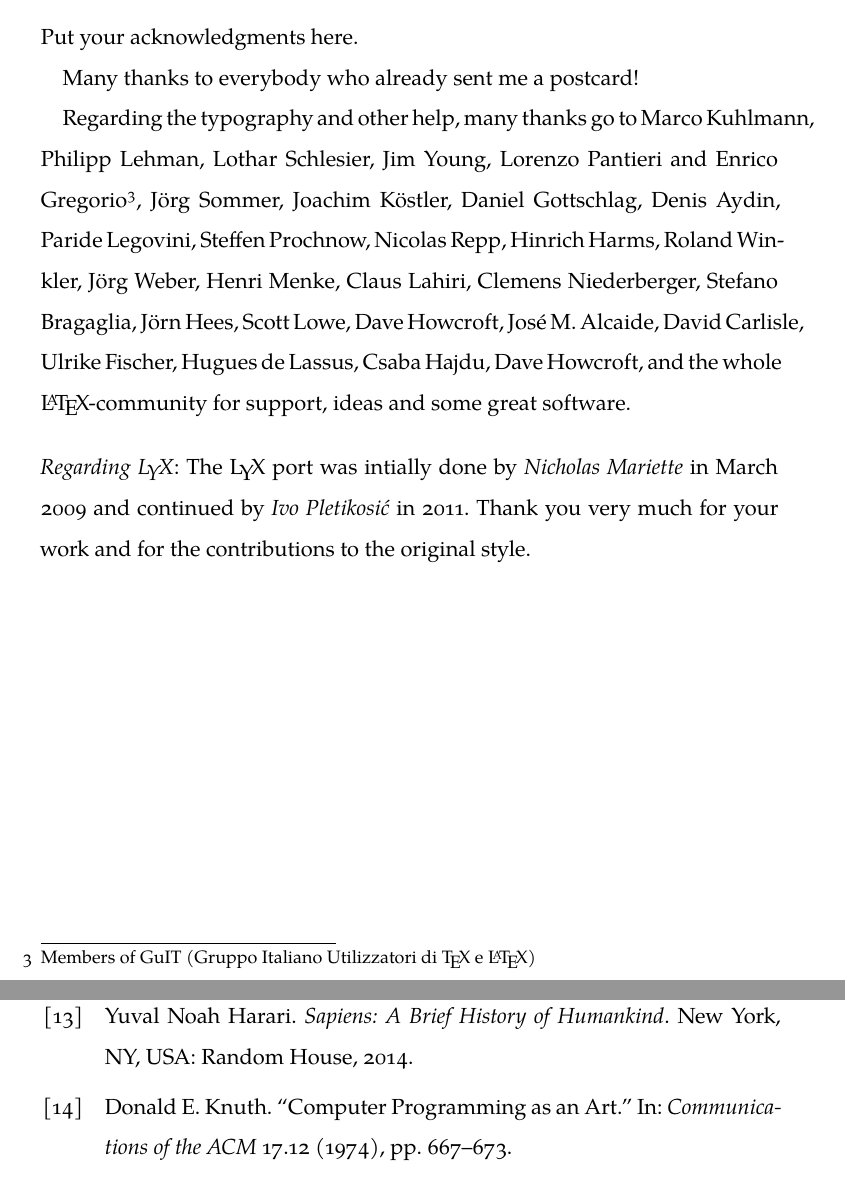
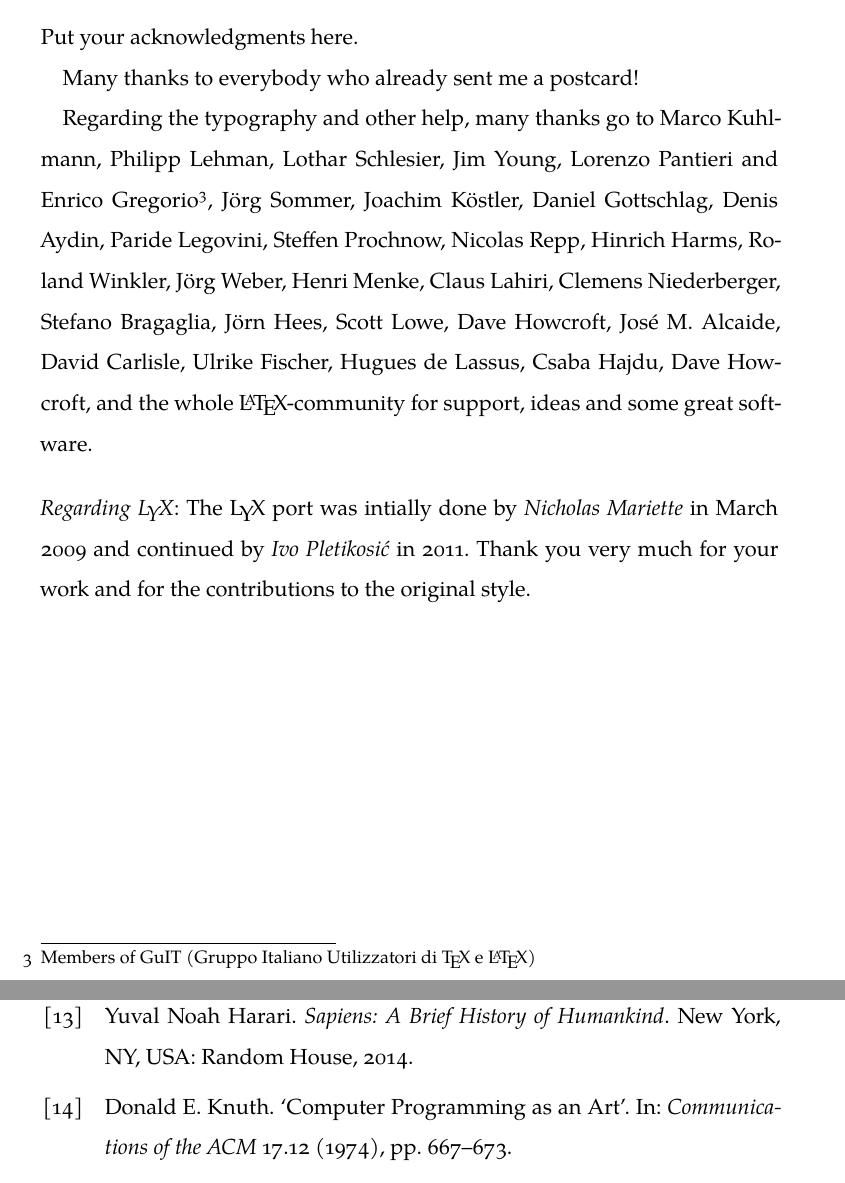
Before and after one commit to diegoferigo/classicthesis-uom, a LaTeX thesis (thesis.tex, which reads classicthesis-config.tex): two parts of pages 8 and 29 of 32, joined at a grey line, cut so that both start at the same text. Compiled offline with XeLaTeX; a missing font is replaced by an installed copy or a similar font.

Commit message:
Use british english as default language

```diff
--- a/classicthesis-config.tex
+++ b/classicthesis-config.tex
@@ -76,10 +76,8 @@
 % ********************************************************************
 % Packages with options that might require adjustments
 % ********************************************************************
-\PassOptionsToPackage{ngerman,american}{babel} % change this to your language(s), main language last
-% Spanish languages need extra options in order to work with this template
-%\PassOptionsToPackage{spanish,es-lcroman}{babel}
-    \usepackage{babel}
+% Spanish languages need extra 'es-lcroman' option in order to work with this template
+\usepackage[american, british]{babel} % change this to your language(s), main language last
 
 \usepackage{csquotes}
 \PassOptionsToPackage{%
@@ -225,6 +223,15 @@
       \renewcommand*{\subsectionautorefname}{Section}%
       \renewcommand*{\subsubsectionautorefname}{Section}%
     }%
+    \addto\extrasbritish{%
+      \renewcommand*{\figureautorefname}{Figure}%
+      \renewcommand*{\tableautorefname}{Table}%
+      \renewcommand*{\partautorefname}{Part}%
+      \renewcommand*{\chapterautorefname}{Chapter}%
+      \renewcommand*{\sectionautorefname}{Section}%
+      \renewcommand*{\subsectionautorefname}{Section}%
+      \renewcommand*{\subsubsectionautorefname}{Section}%
+    }%
     \addto\extrasngerman{%
       \renewcommand*{\paragraphautorefname}{Absatz}%
       \renewcommand*{\subparagraphautorefname}{Unterabsatz}%
```
Also changed, not shown: thesis.tex (+1 -1 lines).
